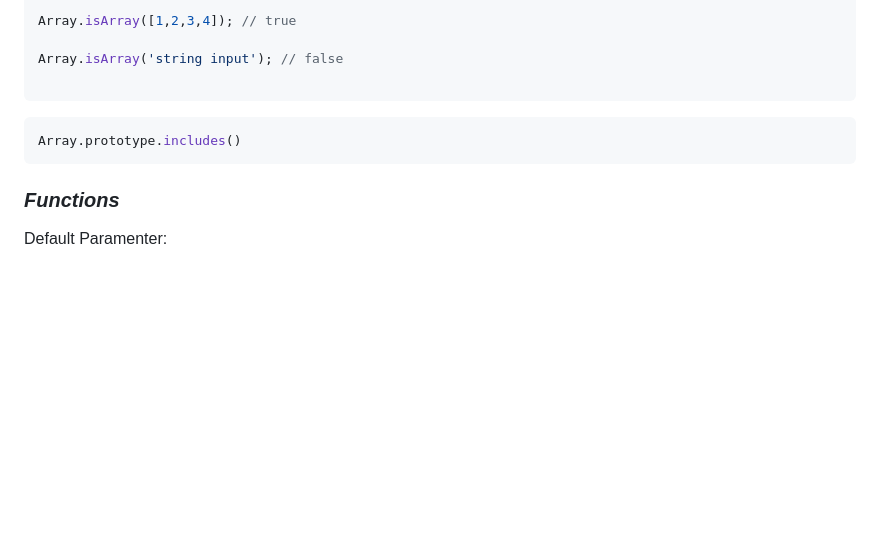
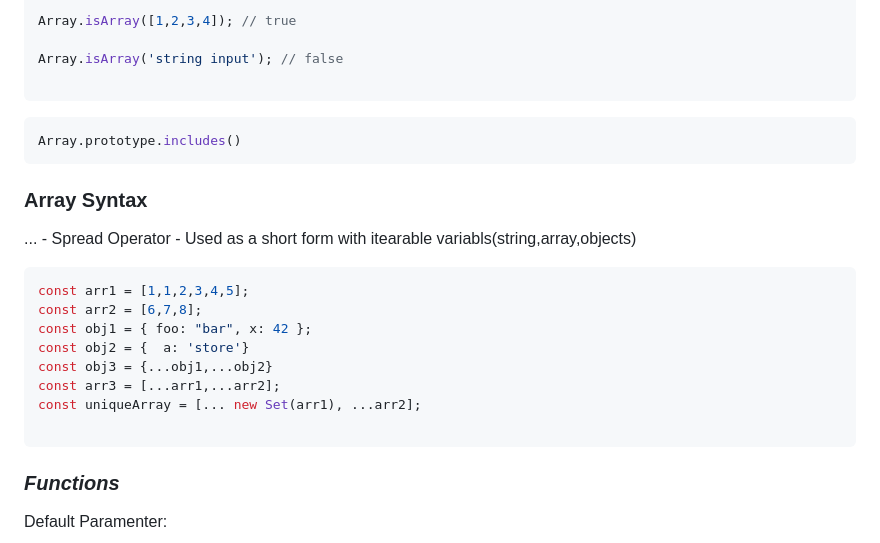
Before and after one commit to 247David/javascript_foundations, a Markdown page: README.md, the part around the change. GitHub-like rendering; blank space fills up the shorter version.

````diff
--- a/README.md
+++ b/README.md
@@ -216,6 +216,19 @@ Array.isArray('string input'); // false
 Array.prototype.includes()
 ```
 
+### Array Syntax
+... - Spread Operator - Used as a short form with itearable variabls(string,array,objects)
+```javascript
+const arr1 = [1,1,2,3,4,5];
+const arr2 = [6,7,8];
+const obj1 = { foo: "bar", x: 42 };
+const obj2 = {  a: 'store'}
+const obj3 = {...obj1,...obj2}
+const arr3 = [...arr1,...arr2];
+const uniqueArray = [... new Set(arr1), ...arr2];
+
+```
+
 ### _Functions_
 
 Default Paramenter:
````
